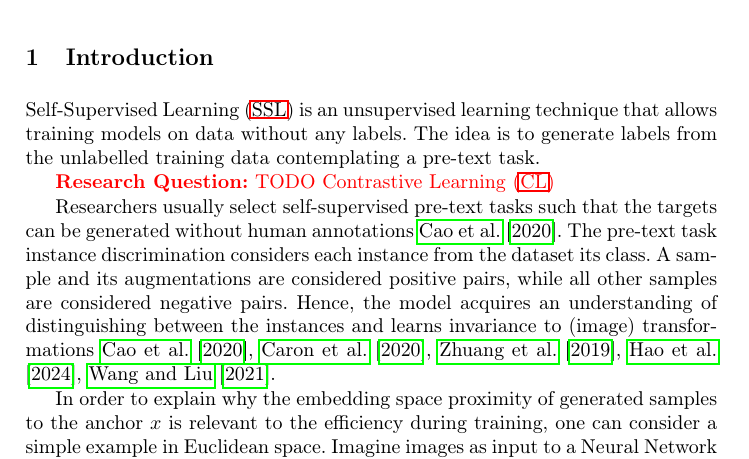
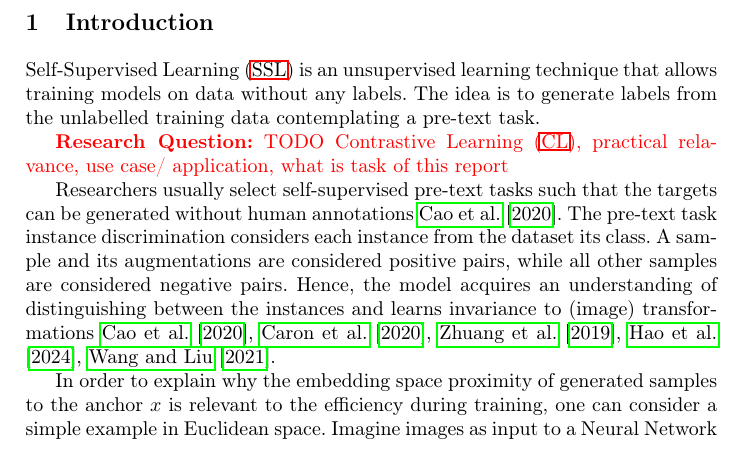
Before and after one commit to KlaraGtknst/master-seminar-ies, a LaTeX thesis (main.tex, which reads sections/introduction/research_question.tex): part of page 1 of 25, cut so that both start at the same text. Compiled offline with pdfLaTeX.

Commit message:
task: Add style TODO

```diff
--- a/sections/introduction/research_question.tex
+++ b/sections/introduction/research_question.tex
@@ -1 +1 @@
-\textcolor{red}{\textbf{Research Question:} TODO \acf{cl}}
+\textcolor{red}{\textbf{Research Question:} TODO \acf{cl}, practical relavance, use case/ application, what is task of this report}
```
Also changed, not shown: sections/conclusion/own_ideas.tex (+2 -0 lines).
